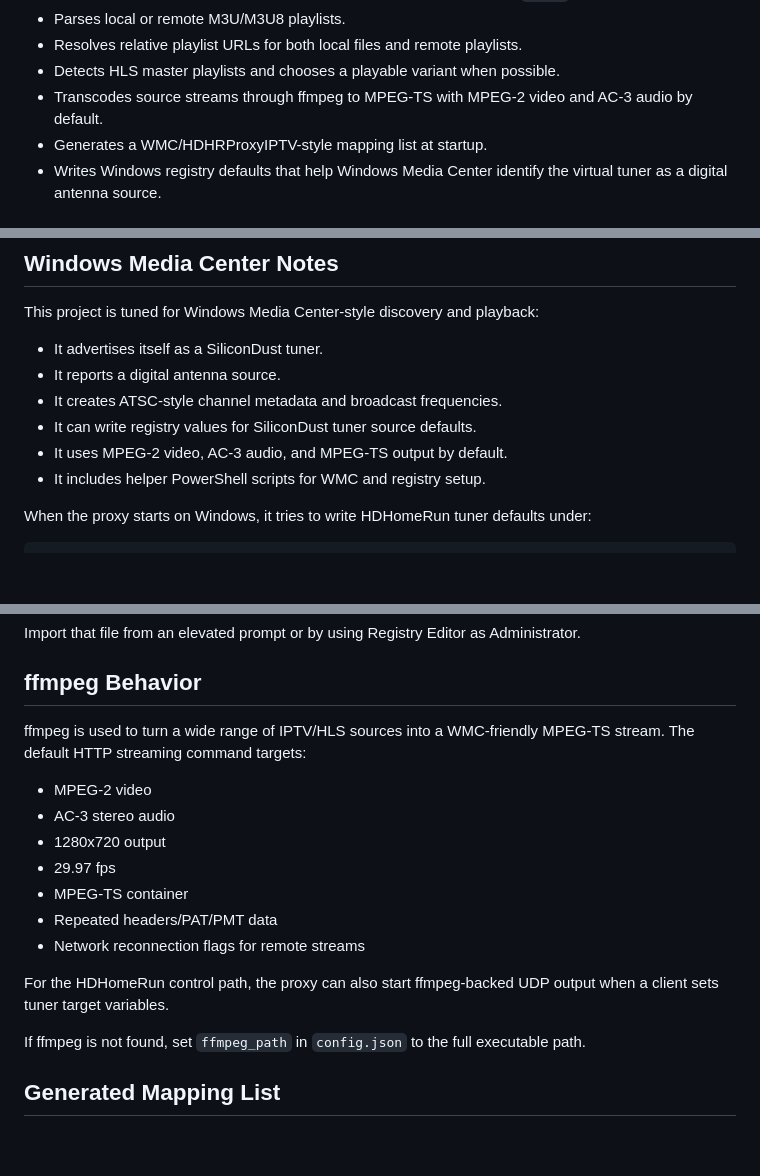
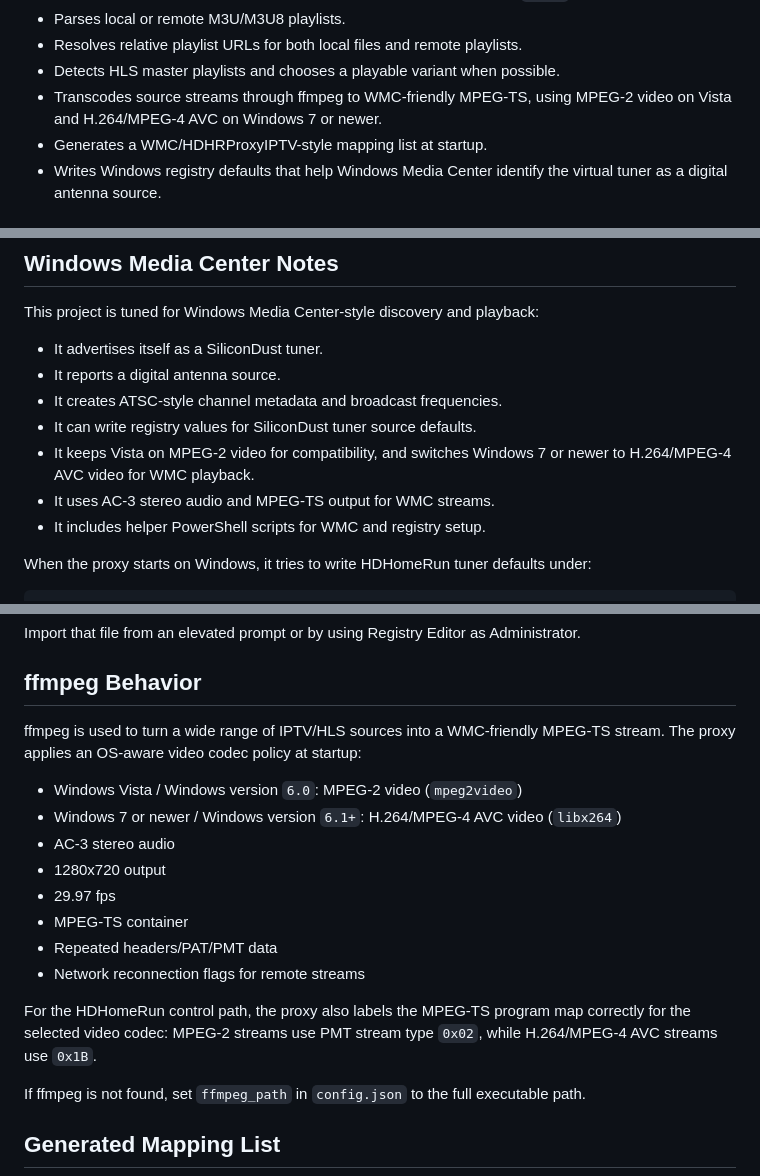
Before and after one commit to jns630/HDHRProxyWMC-IPTV-Vista-7, a Markdown page: README.md, 3 parts joined by grey strips. Rendered like a GitHub page; blank space fills up the shorter version.

Commit message:
Document WMC codec policy

```diff
--- a/README.md
+++ b/README.md
@@ -26,7 +26,7 @@ The proxy reads channels from an M3U/M3U8 playlist, advertises a virtual tuner o
 - Parses local or remote M3U/M3U8 playlists.
 - Resolves relative playlist URLs for both local files and remote playlists.
 - Detects HLS master playlists and chooses a playable variant when possible.
-- Transcodes source streams through ffmpeg to MPEG-TS with MPEG-2 video and AC-3 audio by default.
+- Transcodes source streams through ffmpeg to WMC-friendly MPEG-TS, using MPEG-2 video on Vista and H.264/MPEG-4 AVC on Windows 7 or newer.
 - Generates a WMC/HDHRProxyIPTV-style mapping list at startup.
 - Writes Windows registry defaults that help Windows Media Center identify the virtual tuner as a digital antenna source.
 
@@ -318,7 +318,8 @@ This project is tuned for Windows Media Center-style discovery and playback:
 - It reports a digital antenna source.
 - It creates ATSC-style channel metadata and broadcast frequencies.
 - It can write registry values for SiliconDust tuner source defaults.
-- It uses MPEG-2 video, AC-3 audio, and MPEG-TS output by default.
+- It keeps Vista on MPEG-2 video for compatibility, and switches Windows 7 or newer to H.264/MPEG-4 AVC video for WMC playback.
+- It uses AC-3 stereo audio and MPEG-TS output for WMC streams.
 - It includes helper PowerShell scripts for WMC and registry setup.
 
 When the proxy starts on Windows, it tries to write HDHomeRun tuner defaults under:
@@ -338,9 +339,10 @@ Import that file from an elevated prompt or by using Registry Editor as Administ
 
 ## ffmpeg Behavior
 
-ffmpeg is used to turn a wide range of IPTV/HLS sources into a WMC-friendly MPEG-TS stream. The default HTTP streaming command targets:
+ffmpeg is used to turn a wide range of IPTV/HLS sources into a WMC-friendly MPEG-TS stream. The proxy applies an OS-aware video codec policy at startup:
 
-- MPEG-2 video
+- Windows Vista / Windows version `6.0`: MPEG-2 video (`mpeg2video`)
+- Windows 7 or newer / Windows version `6.1+`: H.264/MPEG-4 AVC video (`libx264`)
 - AC-3 stereo audio
 - 1280x720 output
 - 29.97 fps
@@ -348,7 +350,7 @@ ffmpeg is used to turn a wide range of IPTV/HLS sources into a WMC-friendly MPEG
 - Repeated headers/PAT/PMT data
 - Network reconnection flags for remote streams
 
-For the HDHomeRun control path, the proxy can also start ffmpeg-backed UDP output when a client sets tuner target variables.
+For the HDHomeRun control path, the proxy also labels the MPEG-TS program map correctly for the selected video codec: MPEG-2 streams use PMT stream type `0x02`, while H.264/MPEG-4 AVC streams use `0x1B`.
 
 If ffmpeg is not found, set `ffmpeg_path` in `config.json` to the full executable path.
 
```
Also changed, not shown: other parts of README.md (+1 -1 lines).
